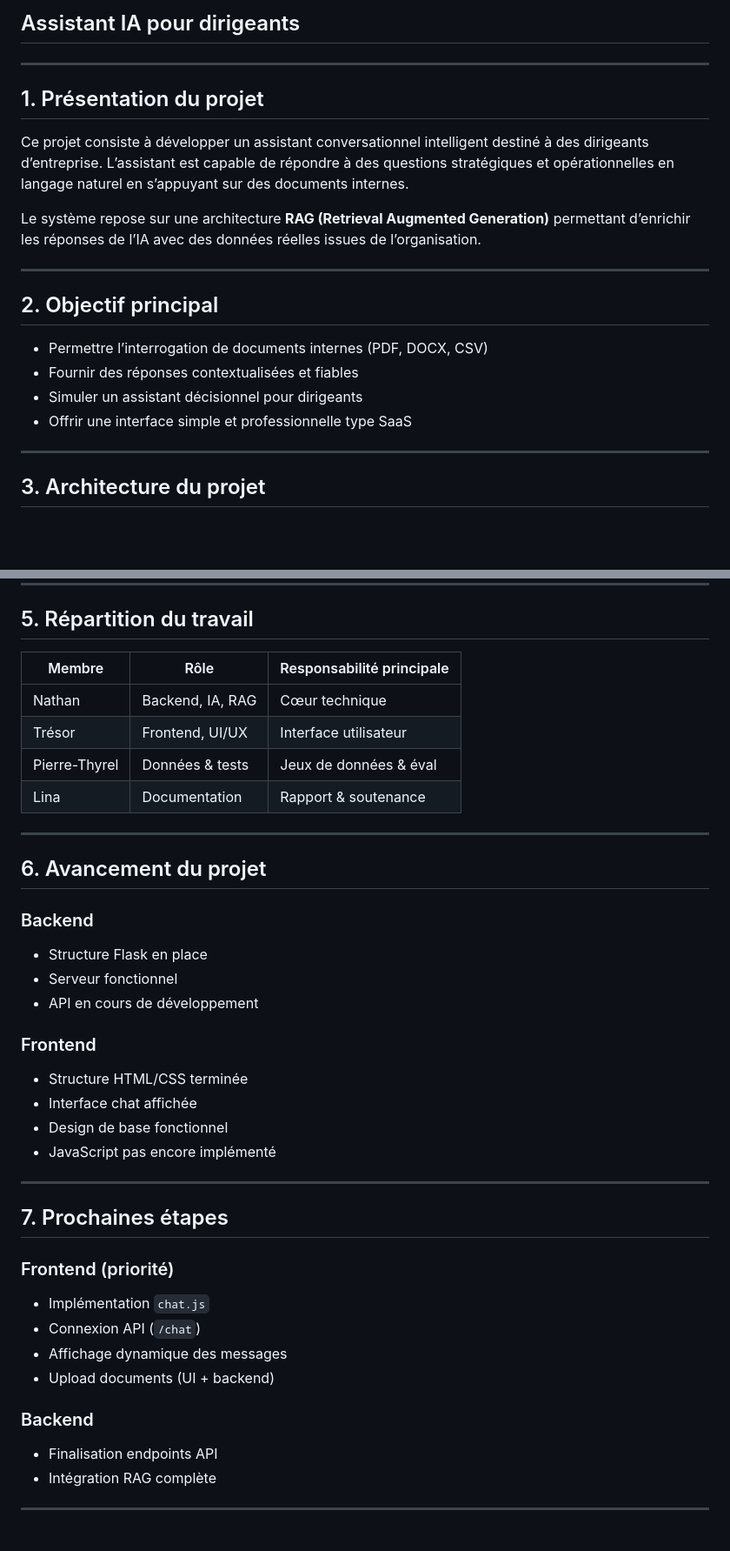
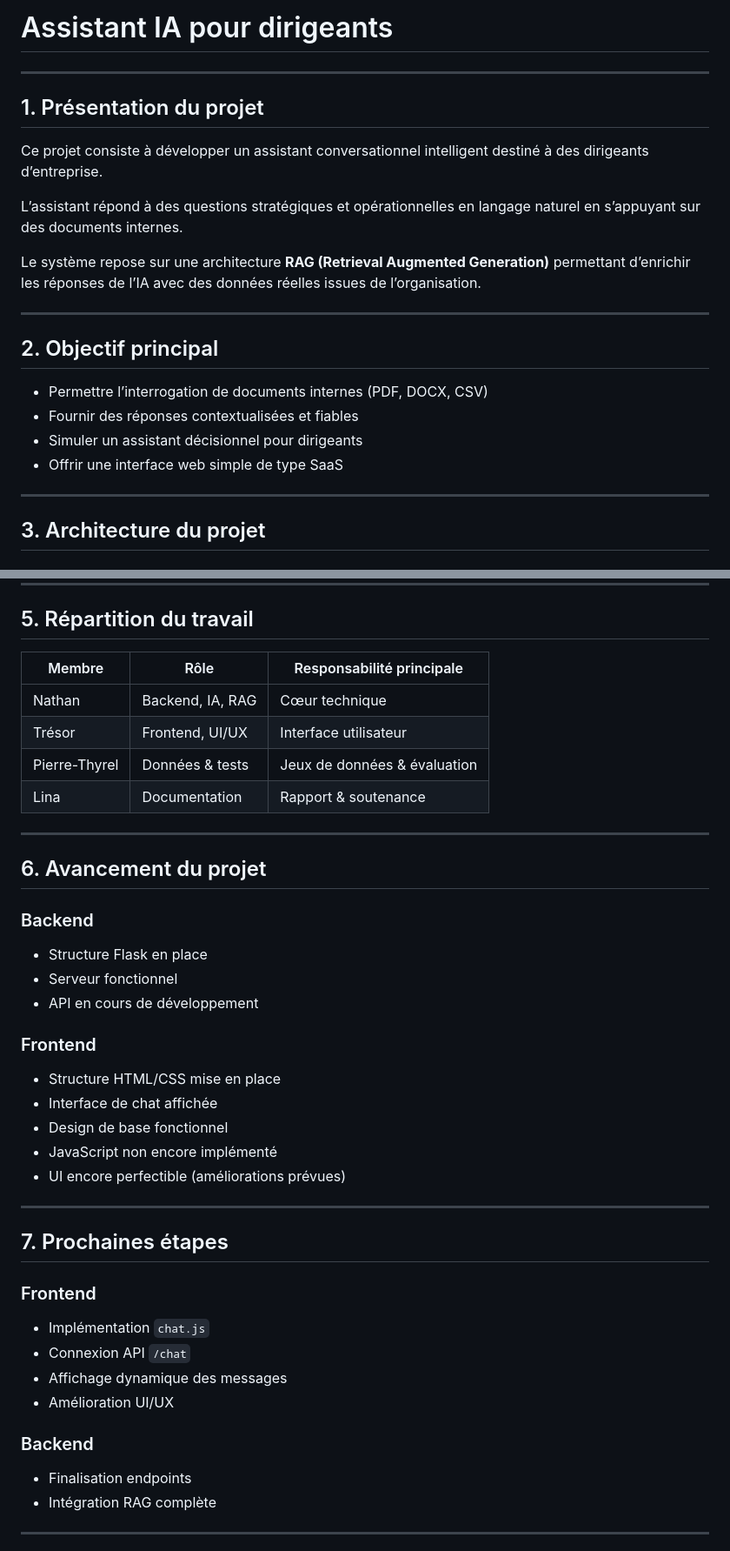
Before and after one commit to Nathandev19/assistant-ia-dirigeants, a Markdown page: README.md, 2 parts joined by grey strips. Shown at 87% size. GitHub-like rendering; blank space fills up the shorter version.

```diff
--- a/README.md
+++ b/README.md
@@ -1,11 +1,12 @@
-## Assistant IA pour dirigeants
+# Assistant IA pour dirigeants
 
 ---
 
 ## 1. Présentation du projet
 
 Ce projet consiste à développer un assistant conversationnel intelligent destiné à des dirigeants d’entreprise.
-L’assistant est capable de répondre à des questions stratégiques et opérationnelles en langage naturel en s’appuyant sur des documents internes.
+
+L’assistant répond à des questions stratégiques et opérationnelles en langage naturel en s’appuyant sur des documents internes.
 
 Le système repose sur une architecture **RAG (Retrieval Augmented Generation)** permettant d’enrichir les réponses de l’IA avec des données réelles issues de l’organisation.
 
@@ -16,7 +17,7 @@ Le système repose sur une architecture **RAG (Retrieval Augmented Generation)**
 * Permettre l’interrogation de documents internes (PDF, DOCX, CSV)
 * Fournir des réponses contextualisées et fiables
 * Simuler un assistant décisionnel pour dirigeants
-* Offrir une interface simple et professionnelle type SaaS
+* Offrir une interface web simple de type SaaS
 
 ---
 
@@ -106,12 +110,12 @@ Rôle :
 
 ## 5. Répartition du travail
 
-| Membre        | Rôle             | Responsabilité principale |
-| ------------- | ---------------- | ------------------------- |
-| Nathan        | Backend, IA, RAG | Cœur technique            |
-| Trésor        | Frontend, UI/UX  | Interface utilisateur     |
-| Pierre-Thyrel | Données & tests  | Jeux de données & éval    |
-| Lina          | Documentation    | Rapport & soutenance      |
+| Membre        | Rôle             | Responsabilité principale    |
+| ------------- | ---------------- | ---------------------------- |
+| Nathan        | Backend, IA, RAG | Cœur technique               |
+| Trésor        | Frontend, UI/UX  | Interface utilisateur        |
+| Pierre-Thyrel | Données & tests  | Jeux de données & évaluation |
+| Lina          | Documentation    | Rapport & soutenance         |
 
 ---
 
@@ -125,25 +129,26 @@ Rôle :
 
 ### Frontend
 
-* Structure HTML/CSS terminée
-* Interface chat affichée
+* Structure HTML/CSS mise en place
+* Interface de chat affichée
 * Design de base fonctionnel
-* JavaScript pas encore implémenté
+* JavaScript non encore implémenté
+* UI encore perfectible (améliorations prévues)
 
 ---
 
 ## 7. Prochaines étapes
 
-### Frontend (priorité)
+### Frontend
 
 * Implémentation `chat.js`
-* Connexion API (`/chat`)
+* Connexion API `/chat`
 * Affichage dynamique des messages
-* Upload documents (UI + backend)
+* Amélioration UI/UX
 
 ### Backend
 
-* Finalisation endpoints API
+* Finalisation endpoints
 * Intégration RAG complète
 
 ---
```
Also changed, not shown: other parts of README.md (+21 -18 lines).
